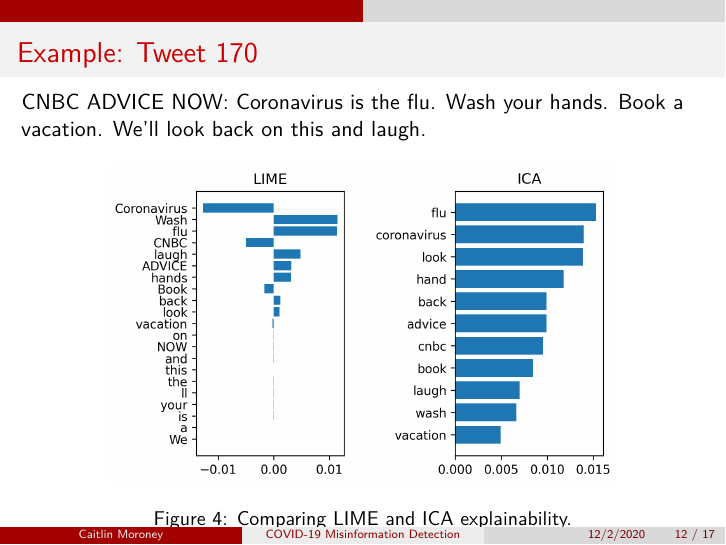
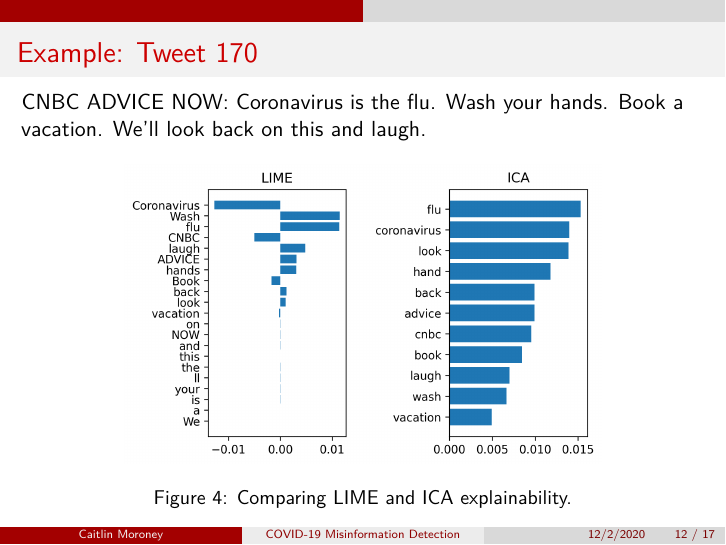
Before and after one commit to caitmmoroney/Practicum_COVIDMisinfo, an R Markdown document (Presentation/Moroney_slides.Rmd): page 12 of 17. The pictures show the output file Presentation/Moroney_slides.pdf that the author committed with the source.

Commit message:
resized ICA & LIME plots figure

```diff
--- a/Presentation/Moroney_slides.Rmd
+++ b/Presentation/Moroney_slides.Rmd
@@ -100,7 +100,7 @@ where $k$ is the number of SVD features (and therefore the number of ICA feature
 ## Example: Tweet 170
 CNBC ADVICE NOW: Coronavirus is the flu. Wash your hands. Book a vacation. We’ll look back on this and laugh.
 
-![Comparing LIME and ICA explainability.](./tweet170_plots.png){#id .class width=75% height=75%}
+![Comparing LIME and ICA explainability.](./tweet170_plots.png){#id .class width=70% height=70%}
 
 ## Explainability metric
 Goal: value that captures how "explainable" a classifier's predictions are (with respect to human classification)
```
Also changed, not shown: Presentation/Moroney_slides.pdf.
